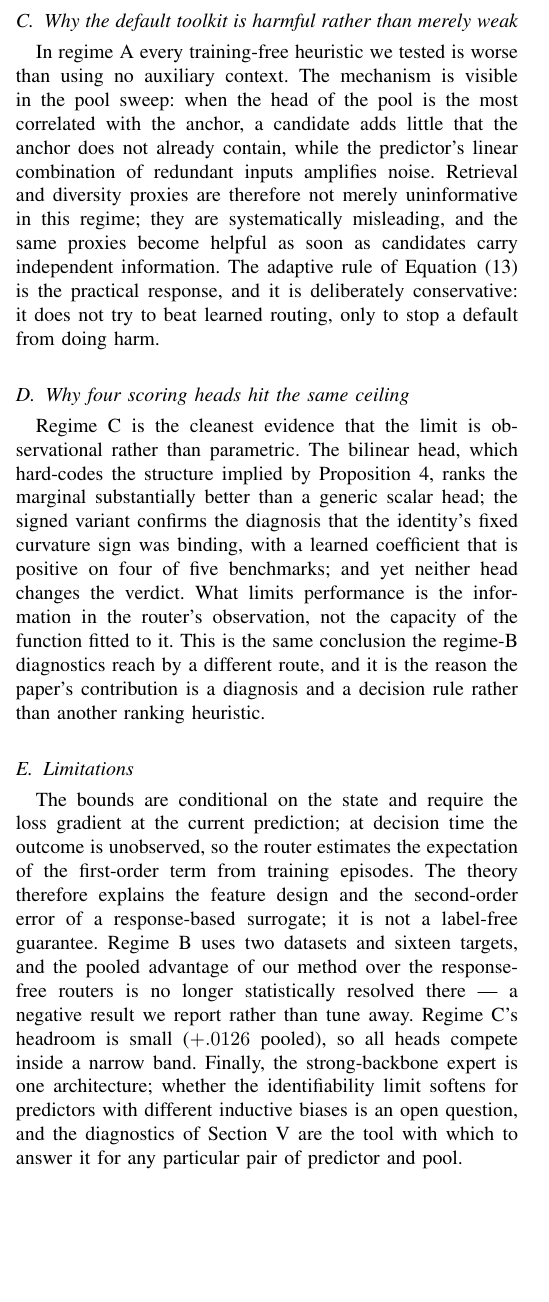
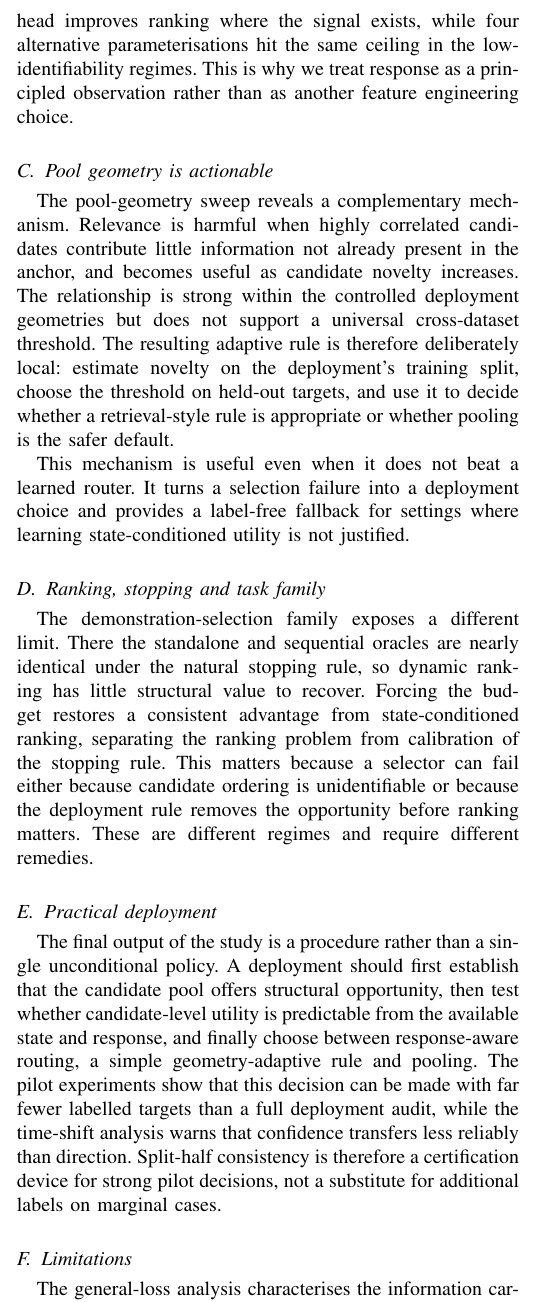
Before and after one commit to Marchematics/mlsys, a LaTeX paper (TKDE_MUR/paper/main.tex, which reads TKDE_MUR/paper/sections/8_discussion.tex): part of one column of page 12 of 16 before the commit and part of one column of page 12 of 17 after it, cut at the place of the change, the shorter picture padded with empty space. Compiled offline with pdfLaTeX.

Commit message:
Rewrite TKDE discussion around strong method and mechanism

```diff
--- a/TKDE_MUR/paper/sections/8_discussion.tex
+++ b/TKDE_MUR/paper/sections/8_discussion.tex
@@ -19 +11,0 @@ to use every context, and the optimal budget shrinks rather than grows. Two
-controlled sweeps sharpen that statement into a mechanism rather than a
@@ -28 +11,0 @@ selection. Realizable headroom is therefore not a fixed property of a
-deployment that one can measure once; it is consumed by adaptation and diluted
@@ -42,0 +29 @@ the theory predicts.
+Increasing the library from 16 to 128 candidates raises the oracle opportunity
@@ -43,42 +34,55 @@ the theory predicts.
 
-\subsection{Why the default toolkit is harmful rather than merely weak}
+\subsection{Why response matters}
 
-In regime A every training-free heuristic we tested is worse than using no
-auxiliary context. The mechanism is visible in the pool sweep: when the head of
-the pool is the most correlated with the anchor, a candidate adds little that
-the anchor does not already contain, while the predictor's linear combination
-of redundant inputs amplifies noise. Retrieval and diversity proxies are
-therefore not merely uninformative in this regime; they are systematically
-misleading, and the same proxies become helpful as soon as candidates carry
-independent information. The adaptive rule of \cref{eq:adaptive-rule} is the
-practical response, and it is deliberately conservative: it does not try to beat
-learned routing, only to stop a default from doing harm.
+The theory and the empirical probes point to the same interaction. Under squared
+loss, the state-dependent part of utility is the alignment between the
+candidate-induced response and the residual of the current predictor. A
+content-only score omits that interaction. The exact Bregman identity and the
+cross-entropy bound show that the same geometric structure is not peculiar to
+squared error. The theory-shaped head improves ranking where the signal exists,
+while four alternative parameterisations hit the same ceiling in the
+low-identifiability regimes. This is why we treat response as a principled
+observation rather than as another feature engineering choice.
 
-\subsection{Why four scoring heads hit the same ceiling}
+\subsection{Pool geometry is actionable}
 
-Regime C is the cleanest evidence that the limit is observational rather than
-parametric. The bilinear head, which hard-codes the structure implied by
-\cref{prop:suff}, ranks the marginal substantially better than a generic scalar
-head; the signed variant confirms the diagnosis that the identity's fixed
-curvature sign was binding, with a learned coefficient that is positive on four
-of five benchmarks; and yet neither head changes the verdict. What limits
-performance is the information in the router's observation, not the capacity of
-the function fitted to it. This is the same conclusion the regime-B diagnostics
-reach by a different route, and it is the reason the paper's contribution is a
-diagnosis and a decision rule rather than another ranking heuristic.
+The pool-geometry sweep reveals a complementary mechanism. Relevance is harmful
+when highly correlated candidates contribute little information not already
+present in the anchor, and becomes useful as candidate novelty increases. The
+relationship is strong within the controlled deployment geometries but does not
+support a universal cross-dataset threshold. The resulting adaptive rule is
+therefore deliberately local: estimate novelty on the deployment's training
+split, choose the threshold on held-out targets, and use it to decide whether a
+retrieval-style rule is appropriate or whether pooling is the safer default.
+
+This mechanism is useful even when it does not beat a learned router. It turns a
+selection failure into a deployment choice and provides a label-free fallback
+for settings where learning state-conditioned utility is not justified.
+
+\subsection{Ranking, stopping and task family}
+
+The demonstration-selection family exposes a different limit. There the
+standalone and sequential oracles are nearly identical under the natural
+stopping rule, so dynamic ranking has little structural value to recover.
+Forcing the budget restores a consistent advantage from state-conditioned
+ranking, separating the ranking problem from calibration of the stopping rule.
+This matters because a selector can fail either because candidate ordering is
+unidentifiable or because the deployment rule removes the opportunity before
+ranking matters. These are different regimes and require different remedies.
+
+\subsection{Practical deployment}
+
+The final output of the study is a procedure rather than a single unconditional
+policy. A deployment should first establish that the candidate pool offers
+structural opportunity, then test whether candidate-level utility is
+predictable from the available state and response, and finally choose between
+response-aware routing, a simple geometry-adaptive rule and pooling. The pilot
+experiments show that this decision can be made with far fewer labelled targets
+than a full deployment audit, while the time-shift analysis warns that
+confidence transfers less reliably than direction. Split-half consistency is
+therefore a certification device for strong pilot decisions, not a substitute
+for additional labels on marginal cases.
 
 \subsection{Limitations}
 
-The bounds are conditional on the state and require the loss gradient at the
-current prediction; at decision time the outcome is unobserved, so the router
-estimates the expectation of the first-order term from training episodes. The
-theory therefore explains the feature design and the second-order error of a
-response-based surrogate; it is not a label-free guarantee. Regime B uses two
-datasets and sixteen targets, and the pooled advantage of our method over the
-response-free routers is no longer statistically resolved there --- a negative
-result we report rather than tune away. Regime C's headroom is small
-($+.0126$ pooled), so all heads compete inside a narrow band. Finally, the
-strong-backbone expert is one architecture; whether the identifiability limit
-softens for predictors with different inductive biases is an open question, and
-the diagnostics of \cref{sec:diagnostics} are the tool with which to answer it
-for any particular pair of predictor and pool.
+The general-loss analysis characterises the information carried by predictor
```
Also changed, not shown: TKDE_MUR/paper/sections/8_discussion.tex (70 more changed lines).
